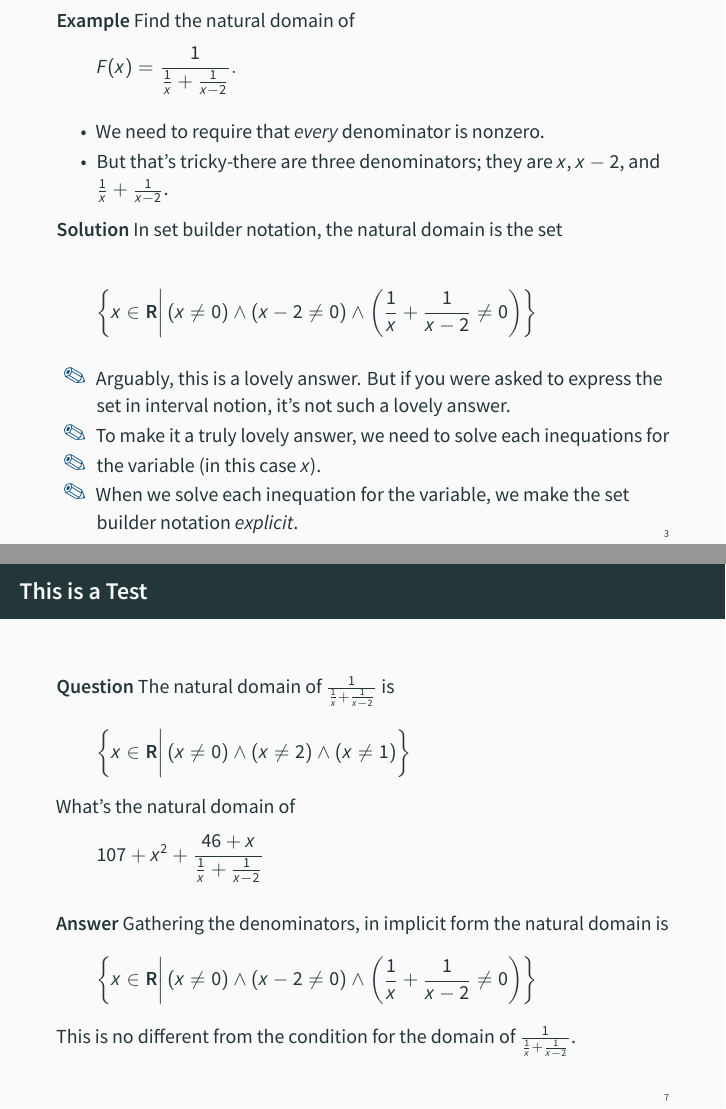
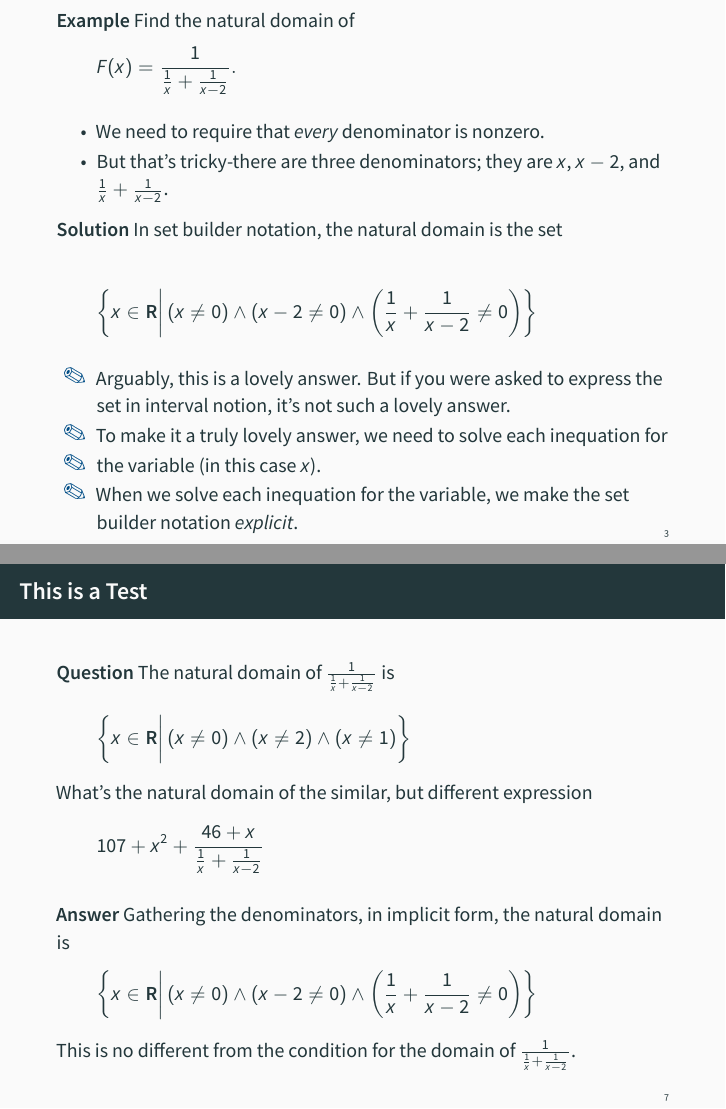
Before and after one commit to barton-willis/Calculus-I-, LaTeX slides (natural-domain.tex): pages 3 and 7 of 9, joined at a grey line. The pictures show the PDF file natural-domain.pdf that the author committed with the source.

Commit message:
minor change
minor change

```diff
--- a/natural-domain.tex
+++ b/natural-domain.tex
@@ -139,7 +139,7 @@ set of real numbers such that the output of the function is a real number.
     \item Arguably, this is a lovely answer. But if you were asked to express the
     set in interval notion, it's not such a lovely answer.
 
-    \item To make it a truly lovely answer, we need to solve each inequations for
+    \item To make it a truly lovely answer, we need to solve each inequation for
     \item the variable (in this case  $x$).
     \item When we solve each inequation for the variable, we make the
     set builder notation \emph{explicit}.
@@ -217,12 +217,12 @@ try evaluating at one:
     \land \left(x  \neq 2 \right) \land
     \left(x \neq 1 \right) \right\}
 \end{equation*}
-What's the natural domain of
+What's the natural domain of the similar, but different expression
 \begin{equation*}
     107 + x^2 + \frac{46 + x}{\frac{1}{x} + \frac{1}{x-2}}
 \end{equation*}
 
-\textbf{Answer} Gathering the denominators, in implicit form the
+\textbf{Answer} Gathering the denominators, in implicit form, the
 natural domain is
 \begin{equation*}
     \left\{ x \in \reals \bigg | \left(x \neq 0 \right)
```
Also changed, not shown: natural-domain.pdf, natural-domain.tex (6 more changed lines).
